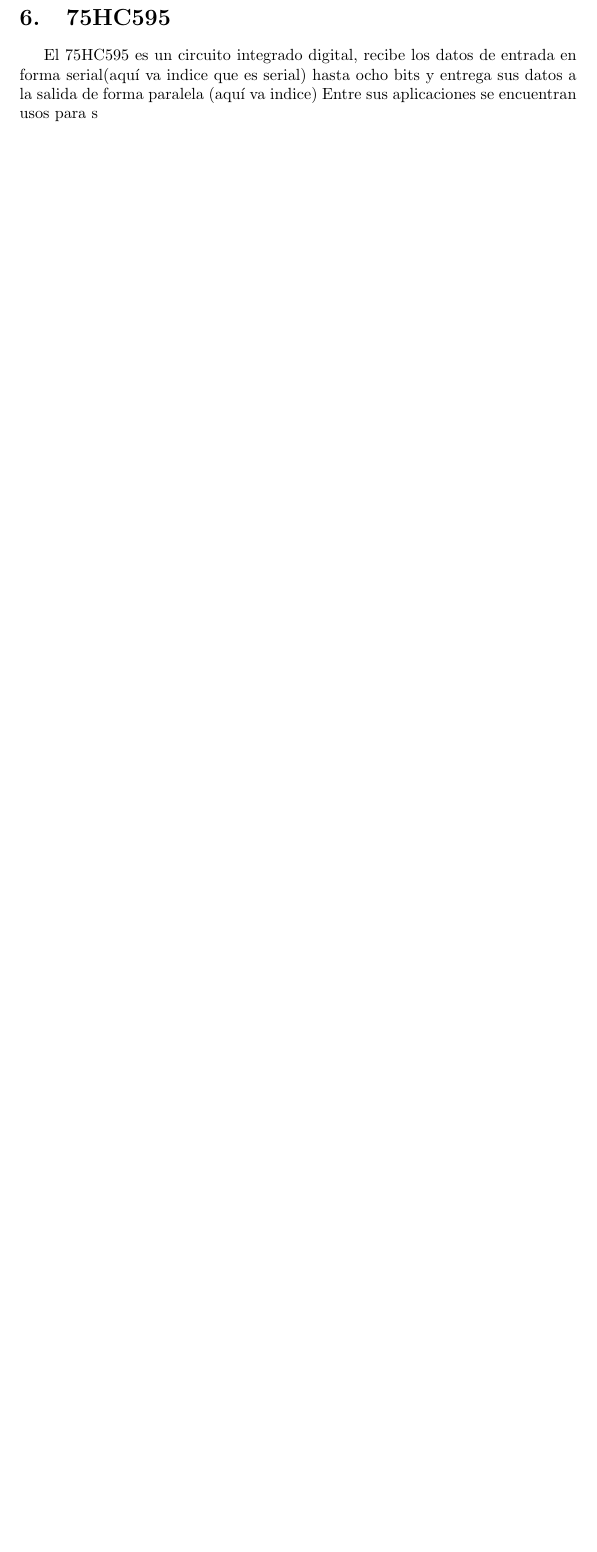
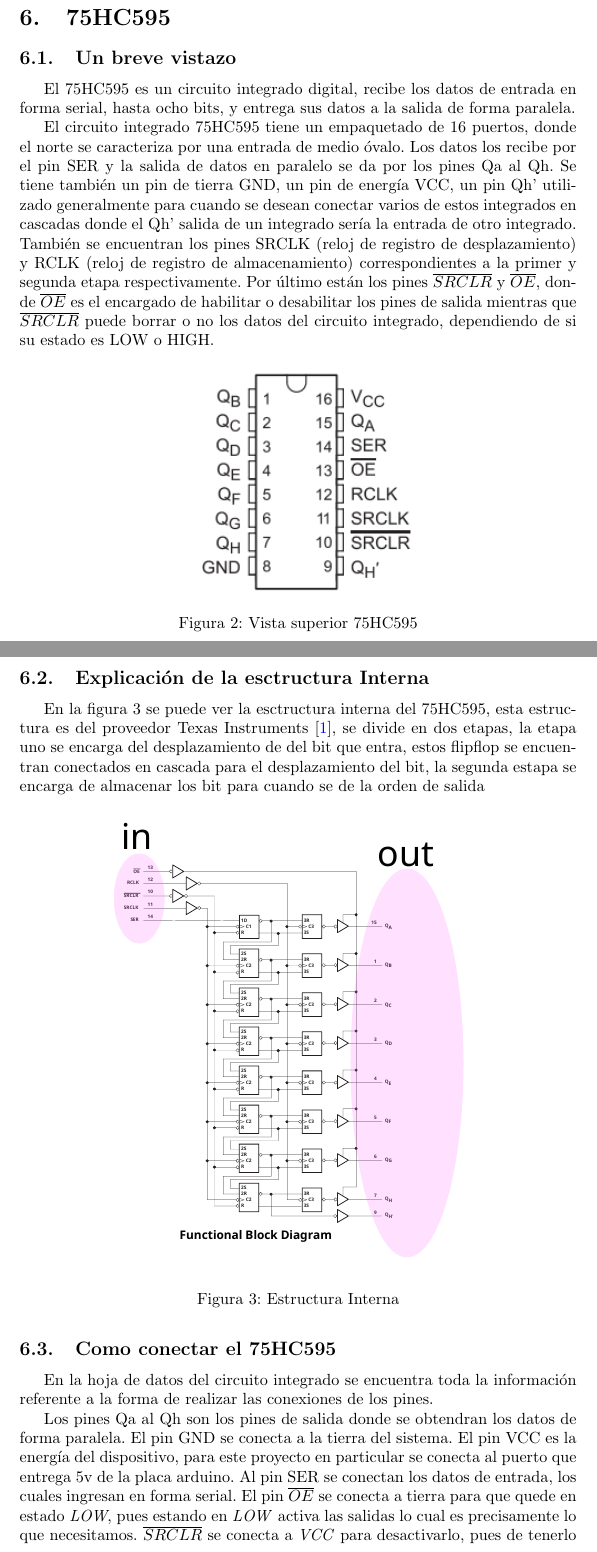
Before and after one commit to londojim/DeveloperTeam, a LaTeX document (InformeParcial1/Informe.tex): part of page 4 of 11 before the commit and two parts of pages 4 and 5 of 13 after it, the two joined at a grey line, cut so that both start at the same text, the shorter picture padded with empty space. Compiled offline with pdfLaTeX.

Commit message:
Se agrego el archivo references.bib y se guardan todas las imagenes en uan sola carpeta

```diff
--- a/InformeParcial1/Desafio1.tex
+++ b/InformeParcial1/Informe.tex
@@ -7,6 +7,14 @@
 \usepackage{cite}
 \usepackage{comment}
 \usepackage{subfig}
+\usepackage{adjustbox}
+\usepackage{float}
+\usepackage[colorlinks=true,urlcolor=blue,linkcolor=black,citecolor=blue]{hyperref}
+	\urlstyle{same}
+\usepackage{cite}
+
+
+
 
 \begin{document}
 
@@ -75,0 +90,13 @@
+    \label{fig:Sistema}
+    \end{figure}
+
+\section{75HC595}
+\subsection{Un breve vistazo}
+El 75HC595 es un circuito integrado digital, recibe los datos de entrada en forma serial,  hasta ocho bits, y entrega sus datos a la salida de forma paralela.
+
+El circuito integrado 75HC595 tiene un empaquetado de 16 puertos, donde el norte se caracteriza por una entrada de medio óvalo. Los datos los recibe por el pin SER  y la salida de datos en paralelo se da por los pines Qa al Qh. Se tiene también un pin de tierra GND, un pin de energía VCC, un pin Qh' utilizado generalmente para cuando se desean conectar varios de estos integrados en cascadas donde el Qh' salida de un integrado sería la entrada de otro integrado. También se encuentran los pines SRCLK (reloj de registro de desplazamiento) y RCLK (reloj de registro de almacenamiento) correspondientes a la primer y segunda etapa respectivamente. Por último están los pines $\overline{SRCLR}$ y $\overline{OE}$, donde $\overline{OE}$ es el encargado de habilitar o desabilitar los pines de salida mientras que $\overline{SRCLR}$ puede borrar o no los datos del circuito integrado, dependiendo de si su estado es LOW o HIGH.
+
+    \begin{figure}[h]
+    \includegraphics[width=6cm]{imagen/Pines ci.png}
+    \centering
+    \caption{Vista superior 75HC595}
@@ -76,6 +107,14 @@
+\subsection{Explicación de la esctructura Interna}
+
+En la figura 3 se puede ver la esctructura interna del 75HC595, esta estructura es del proveedor Texas Instruments \cite{Datasheet}, se divide en dos etapas, la etapa uno se encarga del desplazamiento de del bit que entra, estos flipflop se encuentran conectados en cascada para el desplazamiento del bit, la segunda estapa se encarga de almacenar los bit para cuando se de la orden de salida
 
 
-\section{75HC595}
-El 75HC595 es un circuito integrado digital, recibe los datos de entrada en forma serial(aquí va indice que es serial) hasta ocho bits y entrega sus datos a la salida de forma paralela (aquí va indice)
-Entre sus aplicaciones se encuentran usos para s
-\section{Explicación de la arquitectura}
+\begin{figure}[H]
+    \includegraphics[width=8cm,angle=0, height=10cm ]{imagen/estructuraInterna.pdf}
+    \centering
+    \caption{Estructura Interna}
+    \label{fig:Estructura Interna}
+    \end{figure}
+
+\subsection{Como conectar el 75HC595}
+En la hoja de datos del circuito integrado se encuentra toda la información referente a la forma de realizar las conexiones de los pines.
@@ -82,3 +125,7 @@
+    \label{fig:diagrama}
+    \end{figure}
+
+Los pines Qa al Qh son los pines de salida donde se obtendran los datos de forma paralela. El pin GND se conecta a la tierra del sistema. El pin VCC es la energía del dispositivo, para este proyecto en particular se conecta al puerto que entrega 5v de la placa arduino. Al pin SER se conectan los datos de entrada, los cuales ingresan en forma serial. El pin $\overline{OE}$ se conecta a tierra para que quede en estado \textit{LOW}, pues estando en \textit{LOW} activa las salidas lo cual es precisamente lo que necesitamos. $\overline{SRCLR}$ se conecta a \textit{VCC} para desactivarlo, pues de tenerlo activado borraría el registro. Por su parte los pines RCKL y SRCLK se conectan cada uno a un pin de salida de la
 
 
 
```
Also changed, not shown: InformeParcial1/references.bib (added, +6 -0 lines), InformeParcial1/imagen/Conexiones.png (added), InformeParcial1/imagen/Pines ci.png (renamed from InformeParcial1/Pines ci.png), InformeParcial1/imagen/Sistema.png (renamed from InformeParcial1/Sistema.png), InformeParcial1/imagen/estructuraInterna.pdf (added), InformeParcial1/Informe.tex (33 more changed lines).
